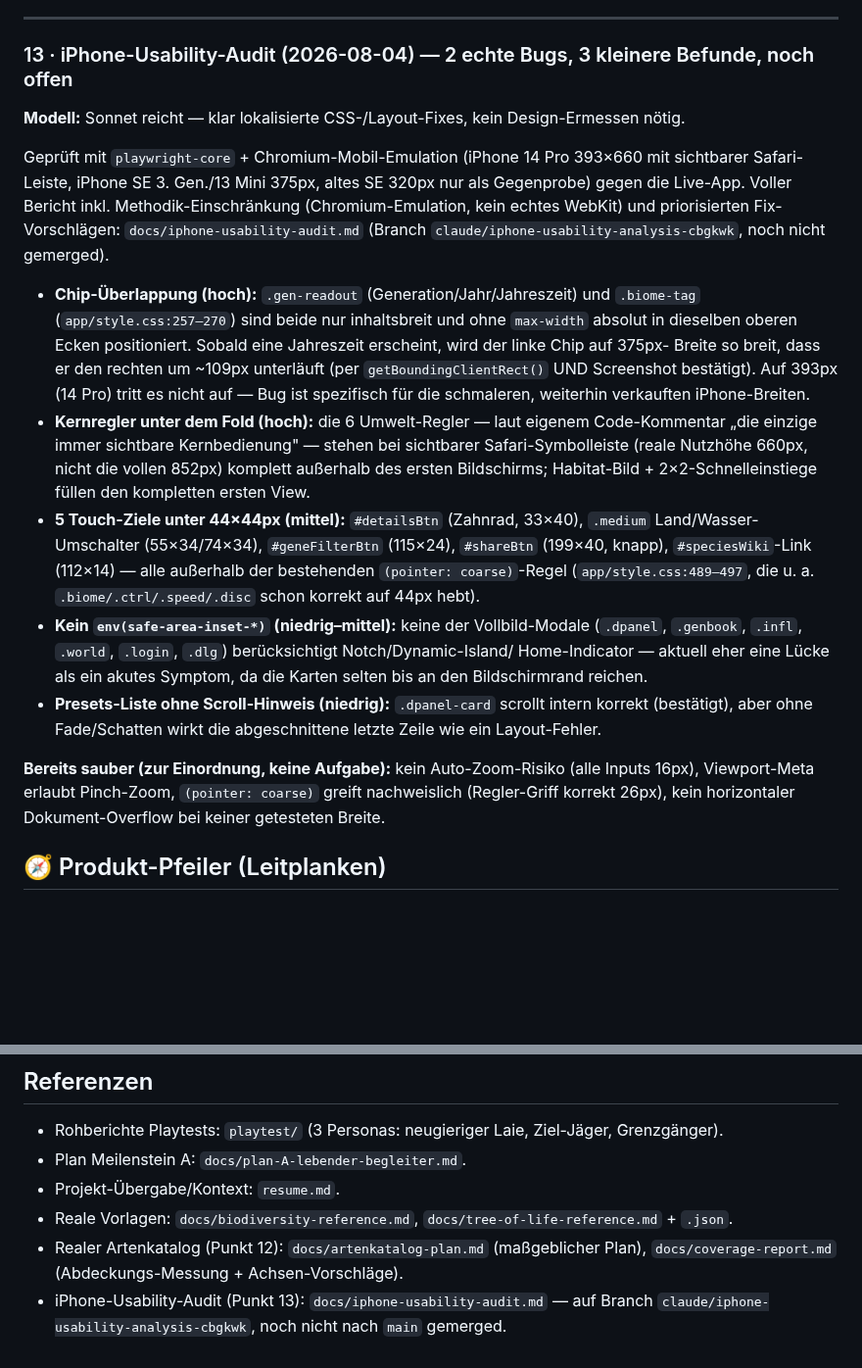
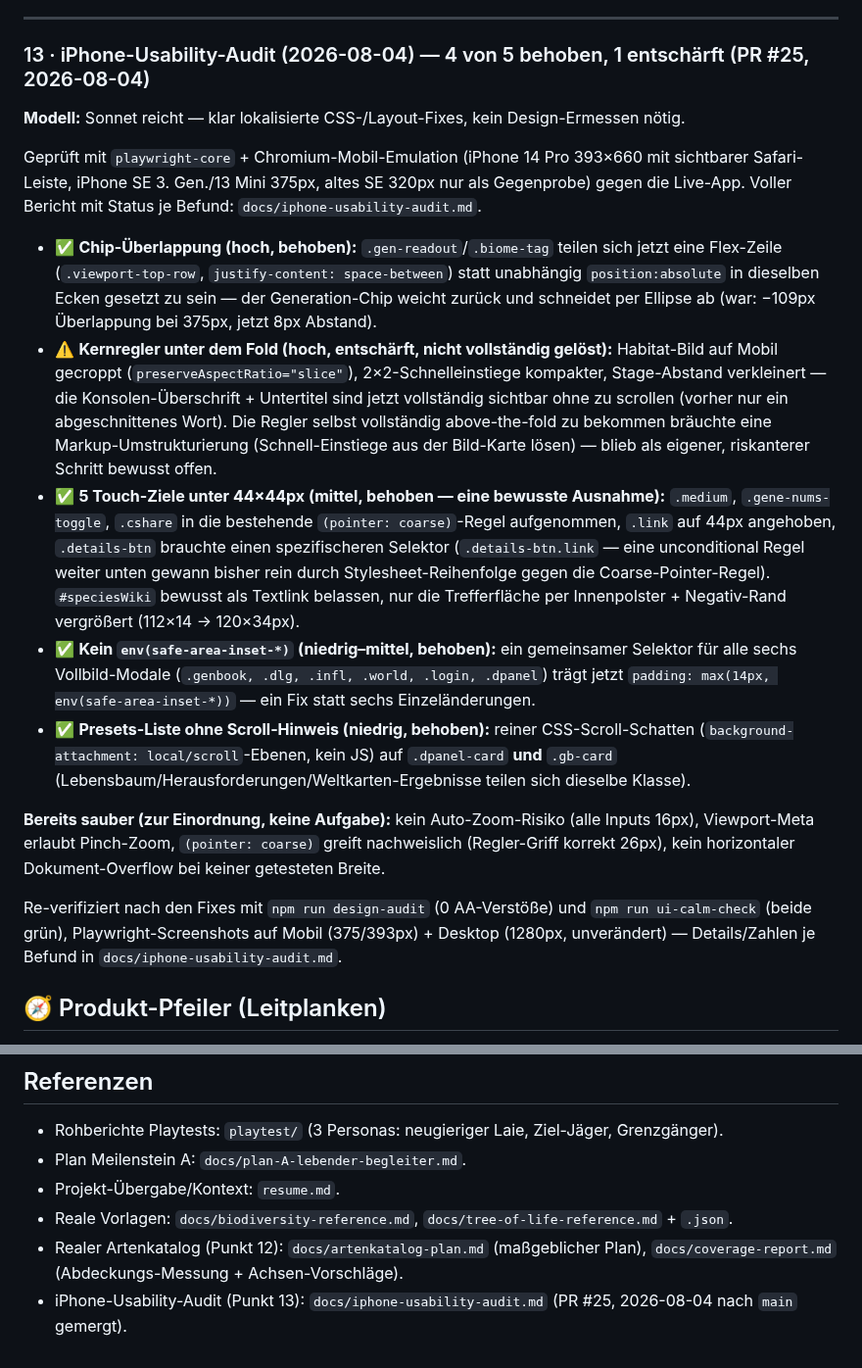
Before and after one commit to allawallabedalla/evolve, a Markdown page: BACKLOG.md, 2 parts joined by grey strips. Shown at 98% size. Drawn GitHub-style; blank space fills up the shorter version.

Commit message:
Backlog: Punkt 13 (iPhone-Usability) als 4/5 behoben aktualisiert
PR #25 gemergt: Chip-Ueberlappung, Touch-Ziele, Safe-Area und
Presets-Scroll-Hinweis behoben; Kernregler-unter-Fold-Befund entschaerft,
nicht vollstaendig geloest (dokumentiert, warum). Referenzen-Eintrag
entsprechend aktualisiert (Branch ist gemergt).

```diff
--- a/BACKLOG.md
+++ b/BACKLOG.md
@@ -1820,40 +1820,44 @@ Trusted-Default nutzbar, keine weitere Freischaltung nötig.
 
 ---
 
-### 13 · iPhone-Usability-Audit (2026-08-04) — 2 echte Bugs, 3 kleinere Befunde, noch offen
+### 13 · iPhone-Usability-Audit (2026-08-04) — 4 von 5 behoben, 1 entschärft (PR #25, 2026-08-04)
 
 **Modell:** Sonnet reicht — klar lokalisierte CSS-/Layout-Fixes, kein Design-Ermessen nötig.
 
 Geprüft mit `playwright-core` + Chromium-Mobil-Emulation (iPhone 14 Pro 393×660 mit sichtbarer
 Safari-Leiste, iPhone SE 3. Gen./13 Mini 375px, altes SE 320px nur als Gegenprobe) gegen die
-Live-App. Voller Bericht inkl. Methodik-Einschränkung (Chromium-Emulation, kein echtes WebKit)
-und priorisierten Fix-Vorschlägen: `docs/iphone-usability-audit.md`
-(Branch `claude/iphone-usability-analysis-cbgkwk`, noch nicht gemerged).
-
-- **Chip-Überlappung (hoch):** `.gen-readout` (Generation/Jahr/Jahreszeit) und `.biome-tag`
-  (`app/style.css:257–270`) sind beide nur inhaltsbreit und ohne `max-width` absolut in dieselben
-  oberen Ecken positioniert. Sobald eine Jahreszeit erscheint, wird der linke Chip auf 375px-
-  Breite so breit, dass er den rechten um ~109px unterläuft (per `getBoundingClientRect()` UND
-  Screenshot bestätigt). Auf 393px (14 Pro) tritt es nicht auf — Bug ist spezifisch für die
-  schmaleren, weiterhin verkauften iPhone-Breiten.
-- **Kernregler unter dem Fold (hoch):** die 6 Umwelt-Regler — laut eigenem Code-Kommentar
-  „die einzige immer sichtbare Kernbedienung" — stehen bei sichtbarer Safari-Symbolleiste
-  (reale Nutzhöhe 660px, nicht die vollen 852px) komplett außerhalb des ersten Bildschirms;
-  Habitat-Bild + 2×2-Schnelleinstiege füllen den kompletten ersten View.
-- **5 Touch-Ziele unter 44×44px (mittel):** `#detailsBtn` (Zahnrad, 33×40), `.medium`
-  Land/Wasser-Umschalter (55×34/74×34), `#geneFilterBtn` (115×24), `#shareBtn` (199×40, knapp),
-  `#speciesWiki`-Link (112×14) — alle außerhalb der bestehenden `(pointer: coarse)`-Regel
-  (`app/style.css:489–497`, die u. a. `.biome/.ctrl/.speed/.disc` schon korrekt auf 44px hebt).
-- **Kein `env(safe-area-inset-*)` (niedrig–mittel):** keine der Vollbild-Modale (`.dpanel`,
-  `.genbook`, `.infl`, `.world`, `.login`, `.dlg`) berücksichtigt Notch/Dynamic-Island/
-  Home-Indicator — aktuell eher eine Lücke als ein akutes Symptom, da die Karten selten bis an
-  den Bildschirmrand reichen.
-- **Presets-Liste ohne Scroll-Hinweis (niedrig):** `.dpanel-card` scrollt intern korrekt
-  (bestätigt), aber ohne Fade/Schatten wirkt die abgeschnittene letzte Zeile wie ein Layout-Fehler.
+Live-App. Voller Bericht mit Status je Befund: `docs/iphone-usability-audit.md`.
+
+- ✅ **Chip-Überlappung (hoch, behoben):** `.gen-readout`/`.biome-tag` teilen sich jetzt eine
+  Flex-Zeile (`.viewport-top-row`, `justify-content: space-between`) statt unabhängig
+  `position:absolute` in dieselben Ecken gesetzt zu sein — der Generation-Chip weicht zurück und
+  schneidet per Ellipse ab (war: −109px Überlappung bei 375px, jetzt 8px Abstand).
+- ⚠️ **Kernregler unter dem Fold (hoch, entschärft, nicht vollständig gelöst):** Habitat-Bild auf
+  Mobil gecroppt (`preserveAspectRatio="slice"`), 2×2-Schnelleinstiege kompakter, Stage-Abstand
+  verkleinert — die Konsolen-Überschrift + Untertitel sind jetzt vollständig sichtbar ohne zu
+  scrollen (vorher nur ein abgeschnittenes Wort). Die Regler selbst vollständig above-the-fold
+  zu bekommen bräuchte eine Markup-Umstrukturierung (Schnell-Einstiege aus der Bild-Karte lösen)
+  — blieb als eigener, riskanterer Schritt bewusst offen.
+- ✅ **5 Touch-Ziele unter 44×44px (mittel, behoben — eine bewusste Ausnahme):** `.medium`,
+  `.gene-nums-toggle`, `.cshare` in die bestehende `(pointer: coarse)`-Regel aufgenommen, `.link`
+  auf 44px angehoben, `.details-btn` brauchte einen spezifischeren Selektor (`.details-btn.link`
+  — eine unconditional Regel weiter unten gewann bisher rein durch Stylesheet-Reihenfolge gegen
+  die Coarse-Pointer-Regel). `#speciesWiki` bewusst als Textlink belassen, nur die Trefferfläche
+  per Innenpolster + Negativ-Rand vergrößert (112×14 → 120×34px).
+- ✅ **Kein `env(safe-area-inset-*)` (niedrig–mittel, behoben):** ein gemeinsamer Selektor für
+  alle sechs Vollbild-Modale (`.genbook, .dlg, .infl, .world, .login, .dpanel`) trägt jetzt
+  `padding: max(14px, env(safe-area-inset-*))` — ein Fix statt sechs Einzeländerungen.
+- ✅ **Presets-Liste ohne Scroll-Hinweis (niedrig, behoben):** reiner CSS-Scroll-Schatten
+  (`background-attachment: local/scroll`-Ebenen, kein JS) auf `.dpanel-card` **und** `.gb-card`
+  (Lebensbaum/Herausforderungen/Weltkarten-Ergebnisse teilen sich dieselbe Klasse).
 
 **Bereits sauber (zur Einordnung, keine Aufgabe):** kein Auto-Zoom-Risiko (alle Inputs 16px),
 Viewport-Meta erlaubt Pinch-Zoom, `(pointer: coarse)` greift nachweislich (Regler-Griff korrekt
 26px), kein horizontaler Dokument-Overflow bei keiner getesteten Breite.
+
+Re-verifiziert nach den Fixes mit `npm run design-audit` (0 AA-Verstöße) und
+`npm run ui-calm-check` (beide grün), Playwright-Screenshots auf Mobil (375/393px) + Desktop
+(1280px, unverändert) — Details/Zahlen je Befund in `docs/iphone-usability-audit.md`.
 
 ## 🧭 Produkt-Pfeiler (Leitplanken)
 
@@ -2415,5 +2419,5 @@ Nutzerbindungs-Konzept in `docs/bindung-konzept.md`. Kurzfassung:
 - Reale Vorlagen: `docs/biodiversity-reference.md`, `docs/tree-of-life-reference.md` + `.json`.
 - Realer Artenkatalog (Punkt 12): `docs/artenkatalog-plan.md` (maßgeblicher Plan),
   `docs/coverage-report.md` (Abdeckungs-Messung + Achsen-Vorschläge).
-- iPhone-Usability-Audit (Punkt 13): `docs/iphone-usability-audit.md` — auf Branch
-  `claude/iphone-usability-analysis-cbgkwk`, noch nicht nach `main` gemerged.
+- iPhone-Usability-Audit (Punkt 13): `docs/iphone-usability-audit.md` (PR #25, 2026-08-04
+  nach `main` gemergt).
```
